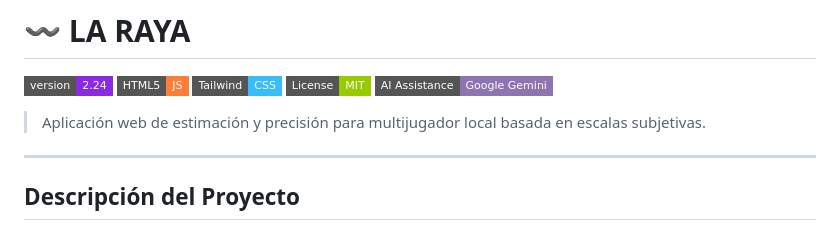
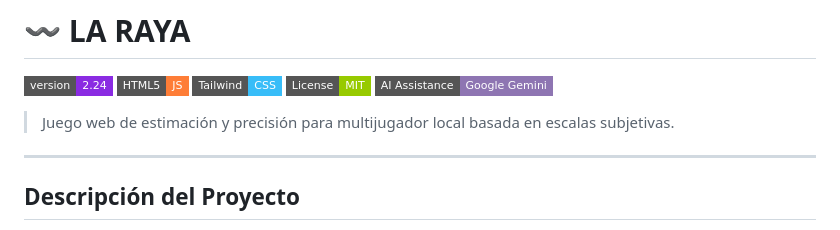
Before and after one commit to rrojjo/LaRaya, a Markdown page: README.md, the part around the change. Rendered like a GitHub page; badges without logos.

Commit message:
Fix typo in project description

```diff
--- a/README.md
+++ b/README.md
@@ -6,7 +6,7 @@
 ![License](https://img.shields.io/badge/License-MIT-green?style=flat-square)
 ![AI](https://img.shields.io/badge/AI_Assistance-Google_Gemini-8E75B2?style=flat-square)
 
-> Aplicación web de estimación y precisión para multijugador local basada en escalas subjetivas.
+> Juego web de estimación y precisión para multijugador local basada en escalas subjetivas.
 
 ---
 
```
